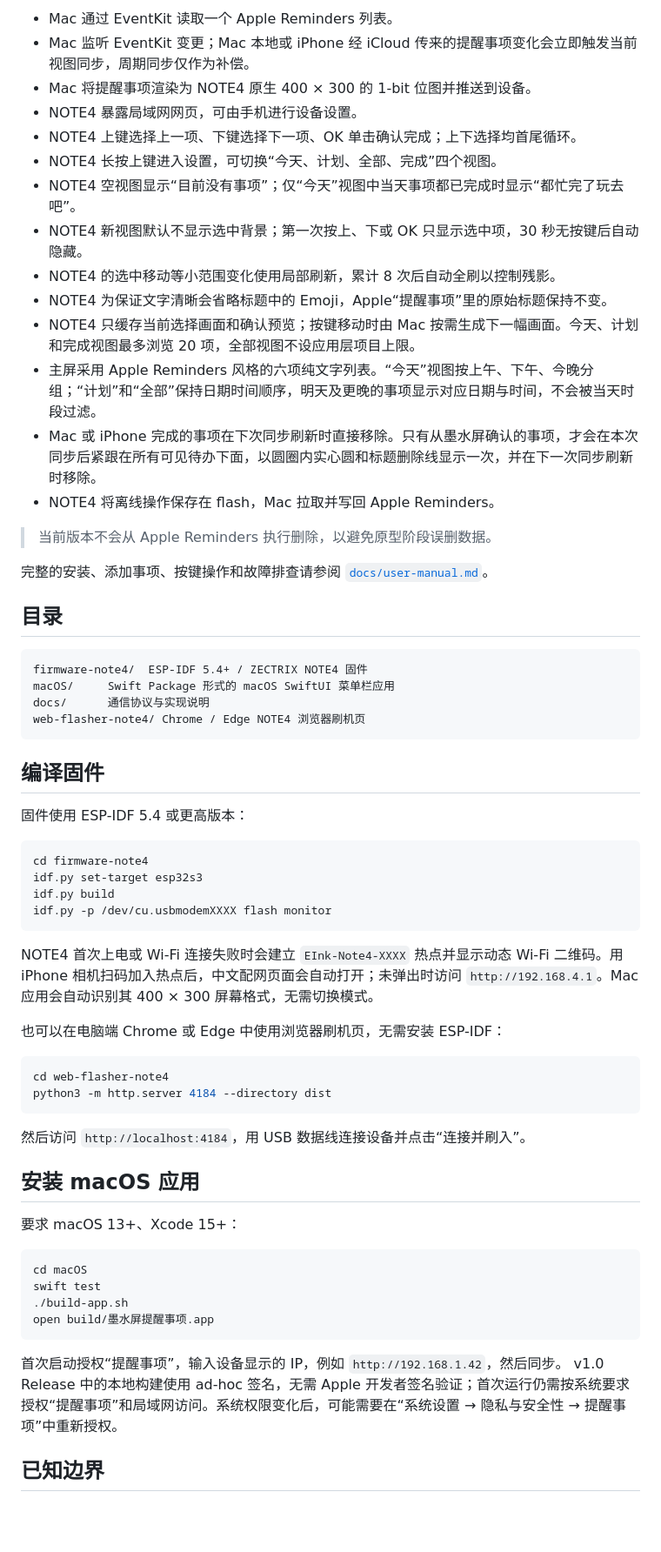
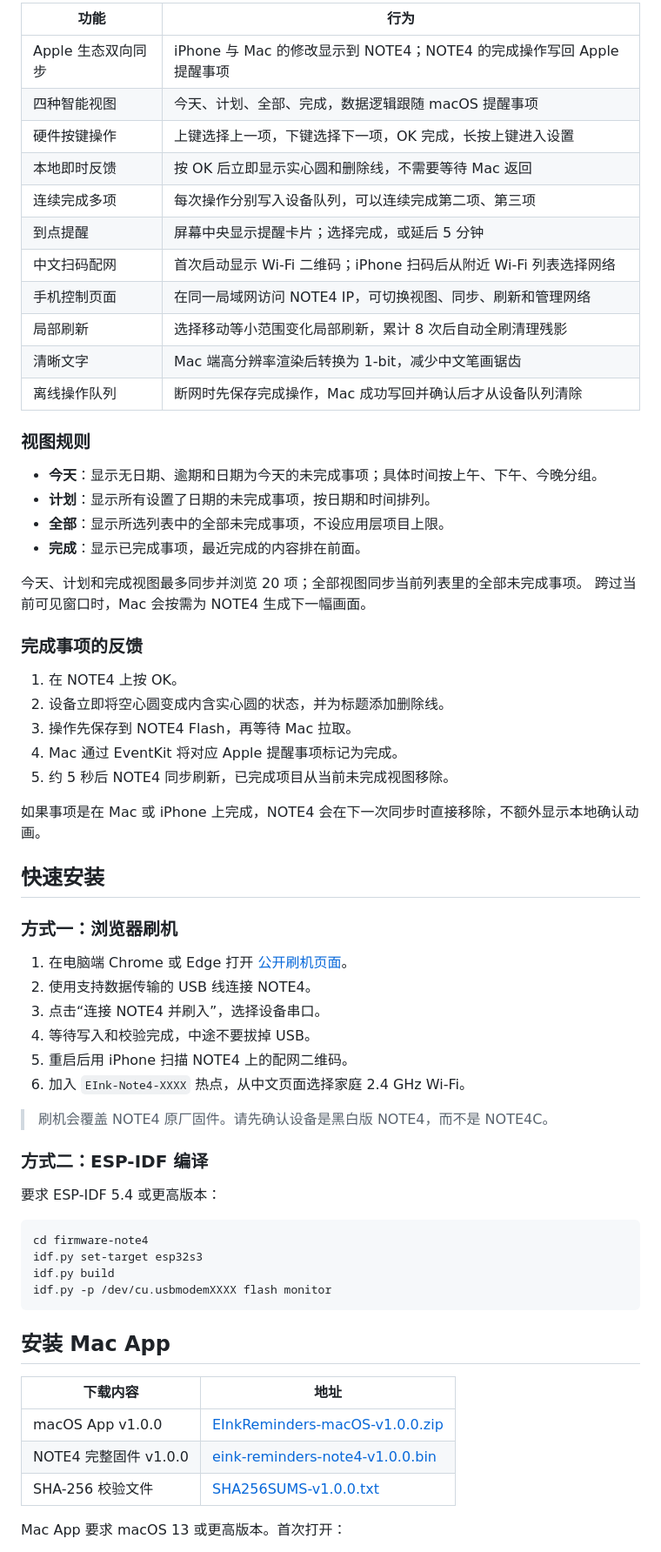
Before and after one commit to wegooo-cell/EInkReminders, a Markdown page: README.md, the part around the change printed below. Shown: that part at 87% size. Rendered like a GitHub page; blank space fills up the shorter version.

````diff
--- a/README.md
+++ b/README.md
@@ -37,69 +84,67 @@ Apple 提醒事项并经 iCloud 同步到其他 Apple 设备。
 
-- Mac 通过 EventKit 读取一个 Apple Reminders 列表。
-- Mac 监听 EventKit 变更；Mac 本地或 iPhone 经 iCloud 传来的提醒事项变化会立即触发当前视图同步，周期同步仅作为补偿。
-- Mac 将提醒事项渲染为 NOTE4 原生 400 × 300 的 1-bit 位图并推送到设备。
-- NOTE4 暴露局域网网页，可由手机进行设备设置。
-- NOTE4 上键选择上一项、下键选择下一项、OK 单击确认完成；上下选择均首尾循环。
-- NOTE4 长按上键进入设置，可切换“今天、计划、全部、完成”四个视图。
-- NOTE4 空视图显示“目前没有事项”；仅“今天”视图中当天事项都已完成时显示“都忙完了玩去吧”。
-- NOTE4 新视图默认不显示选中背景；第一次按上、下或 OK 只显示选中项，30 秒无按键后自动隐藏。
-- NOTE4 的选中移动等小范围变化使用局部刷新，累计 8 次后自动全刷以控制残影。
-- NOTE4 为保证文字清晰会省略标题中的 Emoji，Apple“提醒事项”里的原始标题保持不变。
-- NOTE4 只缓存当前选择画面和确认预览；按键移动时由 Mac 按需生成下一幅画面。今天、计划和完成视图最多浏览 20 项，全部视图不设应用层项目上限。
-- 主屏采用 Apple Reminders 风格的六项纯文字列表。“今天”视图按上午、下午、今晚分组；“计划”和“全部”保持日期时间顺序，明天及更晚的事项显示对应日期与时间，不会被当天时段过滤。
-- Mac 或 iPhone 完成的事项在下次同步刷新时直接移除。只有从墨水屏确认的事项，才会在本次同步后紧跟在所有可见待办下面，以圆圈内实心圆和标题删除线显示一次，并在下一次同步刷新时移除。
-- NOTE4 将离线操作保存在 flash，Mac 拉取并写回 Apple Reminders。
+| 功能 | 行为 |
+| --- | --- |
+| Apple 生态双向同步 | iPhone 与 Mac 的修改显示到 NOTE4；NOTE4 的完成操作写回 Apple 提醒事项 |
+| 四种智能视图 | 今天、计划、全部、完成，数据逻辑跟随 macOS 提醒事项 |
+| 硬件按键操作 | 上键选择上一项，下键选择下一项，OK 完成，长按上键进入设置 |
+| 本地即时反馈 | 按 OK 后立即显示实心圆和删除线，不需要等待 Mac 返回 |
+| 连续完成多项 | 每次操作分别写入设备队列，可以连续完成第二项、第三项 |
+| 到点提醒 | 屏幕中央显示提醒卡片；选择完成，或延后 5 分钟 |
+| 中文扫码配网 | 首次启动显示 Wi-Fi 二维码；iPhone 扫码后从附近 Wi-Fi 列表选择网络 |
+| 手机控制页面 | 在同一局域网访问 NOTE4 IP，可切换视图、同步、刷新和管理网络 |
+| 局部刷新 | 选择移动等小范围变化局部刷新，累计 8 次后自动全刷清理残影 |
+| 清晰文字 | Mac 端高分辨率渲染后转换为 1-bit，减少中文笔画锯齿 |
+| 离线操作队列 | 断网时先保存完成操作，Mac 成功写回并确认后才从设备队列清除 |
 
-> 当前版本不会从 Apple Reminders 执行删除，以避免原型阶段误删数据。
+### 视图规则
 
-完整的安装、添加事项、按键操作和故障排查请参阅 [`docs/user-manual.md`](docs/user-manual.md)。
+- **今天**：显示无日期、逾期和日期为今天的未完成事项；具体时间按上午、下午、今晚分组。
+- **计划**：显示所有设置了日期的未完成事项，按日期和时间排列。
+- **全部**：显示所选列表中的全部未完成事项，不设应用层项目上限。
+- **完成**：显示已完成事项，最近完成的内容排在前面。
 
-## 目录
+今天、计划和完成视图最多同步并浏览 20 项；全部视图同步当前列表里的全部未完成事项。
+跨过当前可见窗口时，Mac 会按需为 NOTE4 生成下一幅画面。
 
-```text
-firmware-note4/  ESP-IDF 5.4+ / ZECTRIX NOTE4 固件
-macOS/     Swift Package 形式的 macOS SwiftUI 菜单栏应用
-docs/      通信协议与实现说明
-web-flasher-note4/ Chrome / Edge NOTE4 浏览器刷机页
-```
+### 完成事项的反馈
 
-## 编译固件
+1. 在 NOTE4 上按 OK。
+2. 设备立即将空心圆变成内含实心圆的状态，并为标题添加删除线。
+3. 操作先保存到 NOTE4 Flash，再等待 Mac 拉取。
+4. Mac 通过 EventKit 将对应 Apple 提醒事项标记为完成。
+5. 约 5 秒后 NOTE4 同步刷新，已完成项目从当前未完成视图移除。
 
-固件使用 ESP-IDF 5.4 或更高版本：
+如果事项是在 Mac 或 iPhone 上完成，NOTE4 会在下一次同步时直接移除，不额外显示本地确认动画。
 
-```bash
-cd firmware-note4
-idf.py set-target esp32s3
-idf.py build
-idf.py -p /dev/cu.usbmodemXXXX flash monitor
-```
+## 快速安装
 
-NOTE4 首次上电或 Wi-Fi 连接失败时会建立 `EInk-Note4-XXXX` 热点并显示动态
-Wi-Fi 二维码。用 iPhone 相机扫码加入热点后，中文配网页面会自动打开；未弹出时访问
-`http://192.168.4.1`。Mac 应用会自动识别其 400 × 300 屏幕格式，无需切换模式。
+### 方式一：浏览器刷机
 
-也可以在电脑端 Chrome 或 Edge 中使用浏览器刷机页，无需安装 ESP-IDF：
+1. 在电脑端 Chrome 或 Edge 打开 [公开刷机页面](https://wegooo-cell.github.io/EInkReminders/)。
+2. 使用支持数据传输的 USB 线连接 NOTE4。
+3. 点击“连接 NOTE4 并刷入”，选择设备串口。
+4. 等待写入和校验完成，中途不要拔掉 USB。
+5. 重启后用 iPhone 扫描 NOTE4 上的配网二维码。
+6. 加入 <code>EInk-Note4-XXXX</code> 热点，从中文页面选择家庭 2.4 GHz Wi-Fi。
 
-```bash
-cd web-flasher-note4
-python3 -m http.server 4184 --directory dist
-```
+> 刷机会覆盖 NOTE4 原厂固件。请先确认设备是黑白版 NOTE4，而不是 NOTE4C。
 
-然后访问 `http://localhost:4184`，用 USB 数据线连接设备并点击“连接并刷入”。
+### 方式二：ESP-IDF 编译
 
-## 安装 macOS 应用
+要求 ESP-IDF 5.4 或更高版本：
 
-要求 macOS 13+、Xcode 15+：
+    cd firmware-note4
+    idf.py set-target esp32s3
+    idf.py build
+    idf.py -p /dev/cu.usbmodemXXXX flash monitor
 
-```bash
-cd macOS
-swift test
-./build-app.sh
-open build/墨水屏提醒事项.app
-```
+## 安装 Mac App
 
-首次启动授权“提醒事项”，输入设备显示的 IP，例如 `http://192.168.1.42`，然后同步。
-v1.0 Release 中的本地构建使用 ad-hoc 签名，无需 Apple 开发者签名验证；首次运行仍需按系统要求授权“提醒事项”和局域网访问。系统权限变化后，可能需要在“系统设置 → 隐私与安全性 → 提醒事项”中重新授权。
+| 下载内容 | 地址 |
+| --- | --- |
+| macOS App v1.0.0 | [EInkReminders-macOS-v1.0.0.zip](https://github.com/wegooo-cell/EInkReminders/releases/download/v1.0.0/EInkReminders-macOS-v1.0.0.zip) |
+| NOTE4 完整固件 v1.0.0 | [eink-reminders-note4-v1.0.0.bin](https://github.com/wegooo-cell/EInkReminders/releases/download/v1.0.0/eink-reminders-note4-v1.0.0.bin) |
+| SHA-256 校验文件 | [SHA256SUMS-v1.0.0.txt](https://github.com/wegooo-cell/EInkReminders/releases/download/v1.0.0/SHA256SUMS-v1.0.0.txt) |
 
-## 已知边界
+Mac App 要求 macOS 13 或更高版本。首次打开：
 
````
Also changed, not shown: other parts of README.md (+131 -29 lines), design-qa.md (+40 -30 lines), docs/github-hero.png (added), 4 other files.
